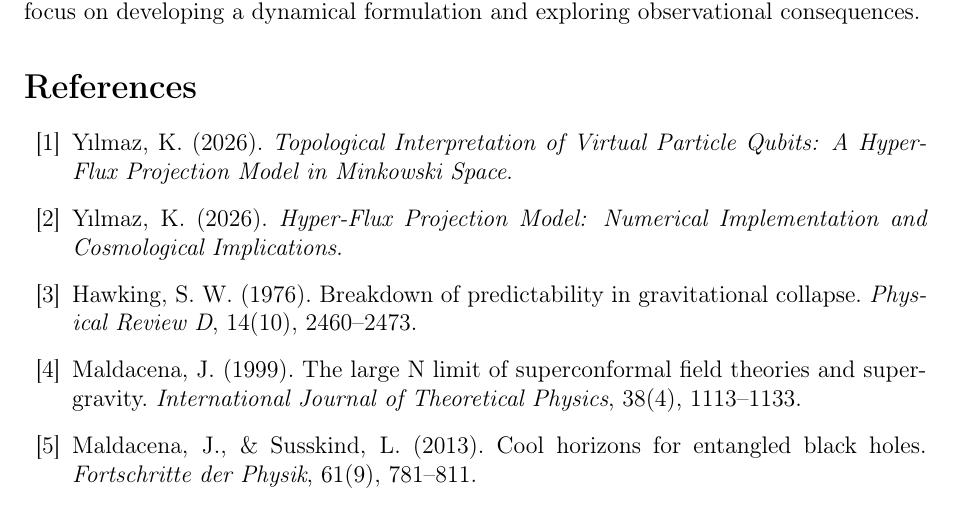
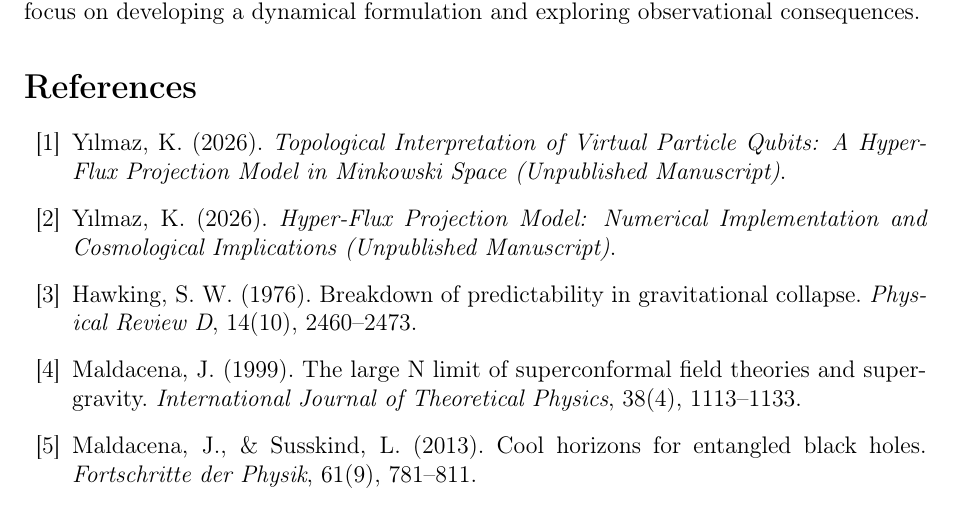
Before and after one commit to kayra-hn/HFP-Framework-2026, a LaTeX paper (PAPERS/02_BlackHoleHorizons/Yilmaz2026b_BlackHoleHorizons.tex): part of page 4 of 4, cut so that both start at the same text. Compiled offline with pdfLaTeX.

Commit message:
Update Yilmaz2026b_BlackHoleHorizons.tex

```diff
--- a/PAPERS/02_BlackHoleHorizons/Yilmaz2026b_BlackHoleHorizons.tex
+++ b/PAPERS/02_BlackHoleHorizons/Yilmaz2026b_BlackHoleHorizons.tex
@@ -145,11 +145,11 @@ The HFP framework naturally connects to the microscopic description of virtual p
 
 \bibitem{Yilmaz2026a}
 Yılmaz, K. (2026).
-\textit{Topological Interpretation of Virtual Particle Qubits: A Hyper-Flux Projection Model in Minkowski Space}.
+\textit{Topological Interpretation of Virtual Particle Qubits: A Hyper-Flux Projection Model in Minkowski Space (Unpublished Manuscript)}.
 
 \bibitem{Yilmaz2026e}
 Yılmaz, K. (2026).
-\textit{Hyper-Flux Projection Model: Numerical Implementation and Cosmological Implications}.
+\textit{Hyper-Flux Projection Model: Numerical Implementation and Cosmological Implications (Unpublished Manuscript)}.
 
 \bibitem{Hawking1976}
 Hawking, S. W. (1976).
```
